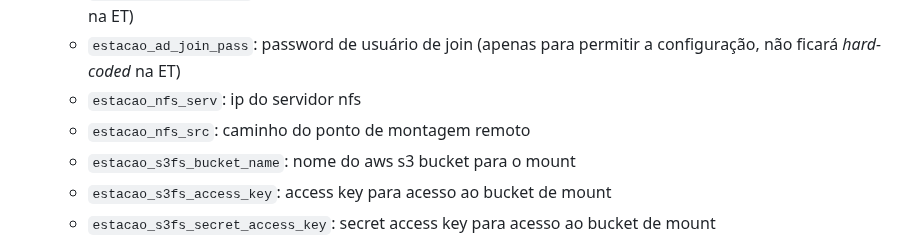
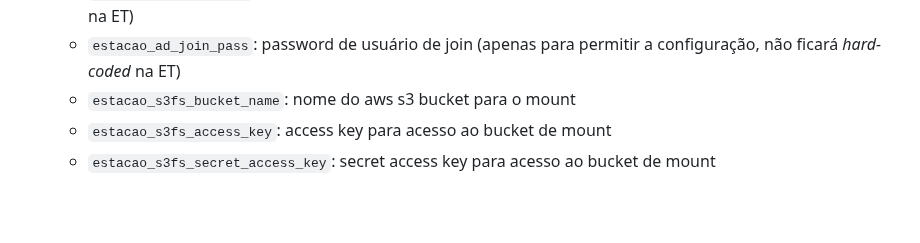
Before and after one commit to CMCuritiba/Estacao-Trabalho-CMC, a Markdown page: README.md, the part around the change. Rendered like a GitHub page; blank space fills up the shorter version.

Commit message:
docs(readme): retira vars nfs

```diff
--- a/README.md
+++ b/README.md
@@ -66,8 +66,6 @@ Configure o seu computador:
      configuração, não ficará _hard-coded_ na ET)
    - `estacao_ad_join_pass`: password de usuário de join (apenas para permitir a
      configuração, não ficará _hard-coded_ na ET)
-   - `estacao_nfs_serv`: ip do servidor nfs
-   - `estacao_nfs_src`: caminho do ponto de montagem remoto
    - `estacao_s3fs_bucket_name`: nome do aws s3 bucket para o mount
    - `estacao_s3fs_access_key`: access key para acesso ao bucket de mount
    - `estacao_s3fs_secret_access_key`: secret access key para acesso ao bucket de mount
```
